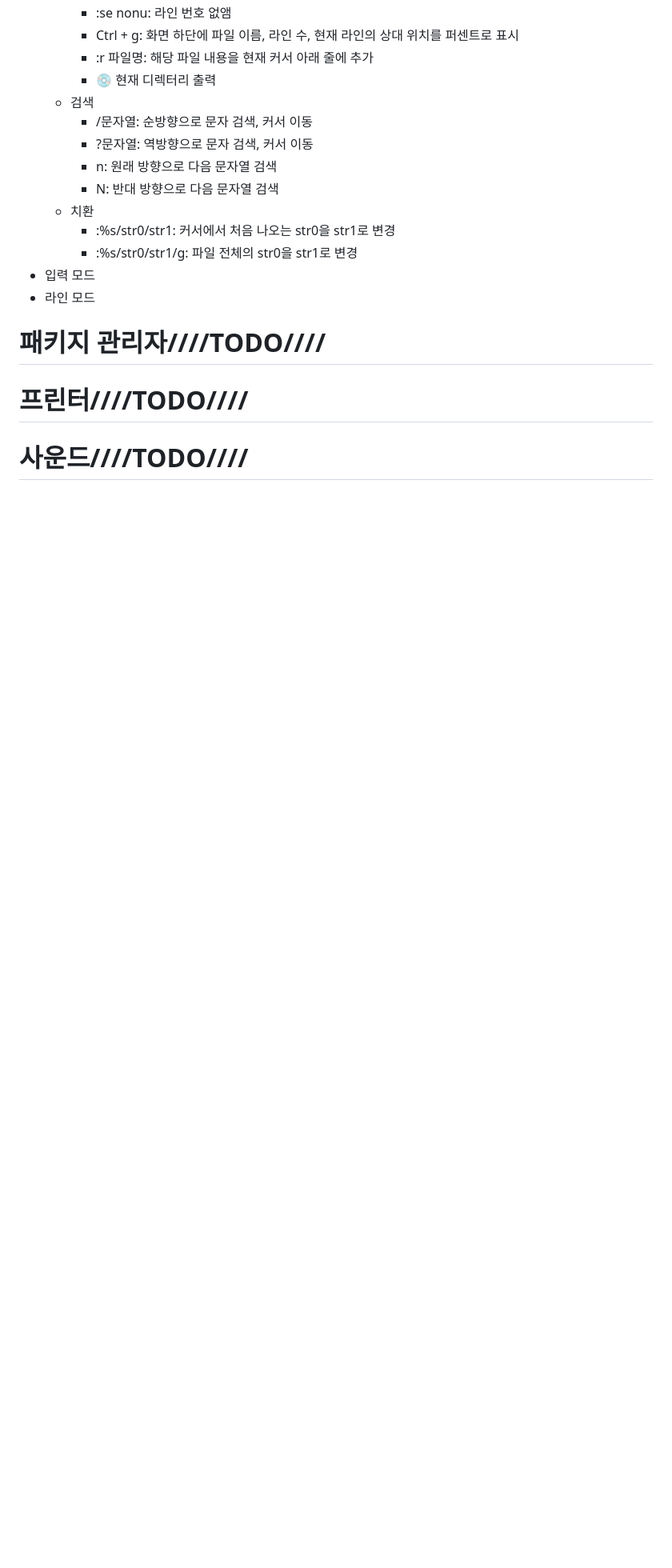
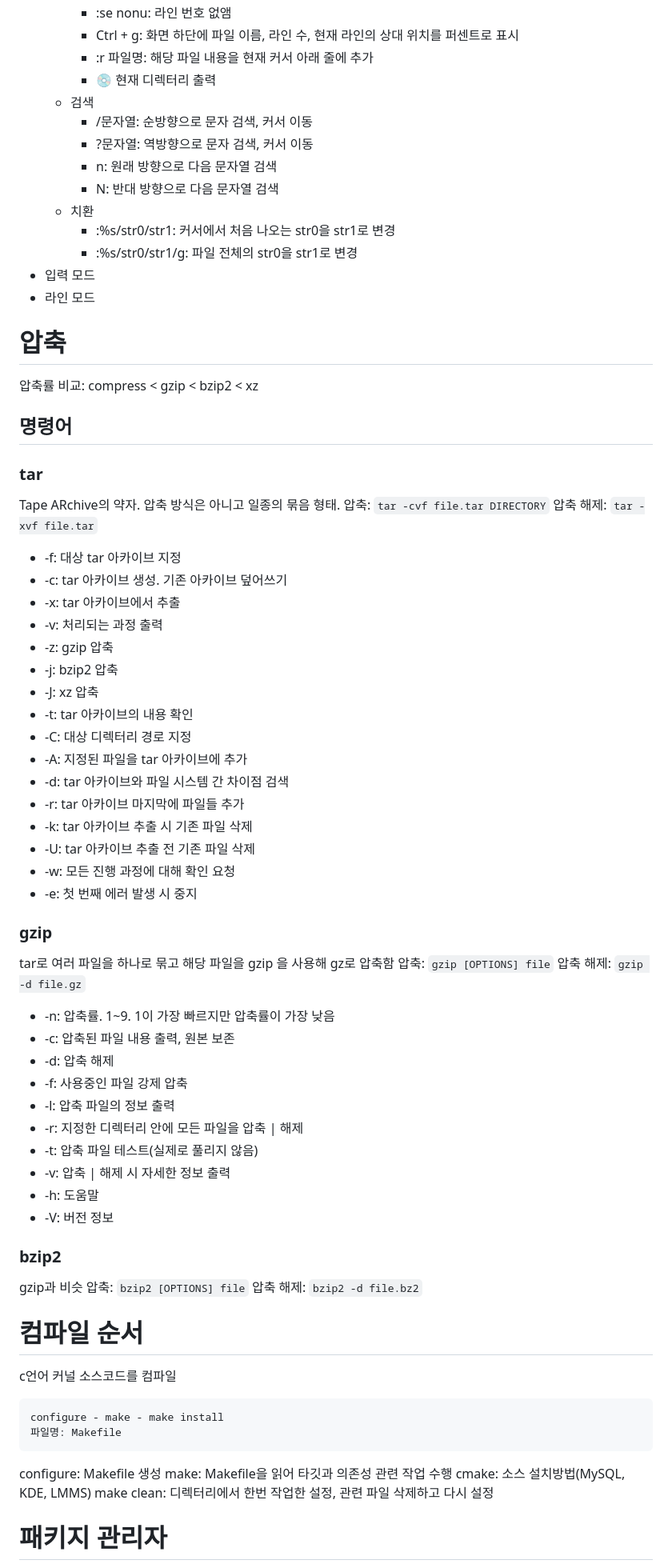
Before and after one commit to tjtjdnjswhd/TIL, a Markdown page: 리눅스/리눅스 일반.md, the part around the change printed below. Shown: that part at 80% size. Drawn GitHub-style; blank space fills up the shorter version.

````diff
--- a/리눅스/리눅스 일반.md
+++ b/리눅스/리눅스 일반.md
@@ -574,6 +602,58 @@ crontab 명령어로 주기적으로 반복되는 일을 설정할 수 있음
 		- :%s/str0/str1/g: 파일 전체의 str0을 str1로 변경
  - 입력 모드
  - 라인 모드
-# 패키지 관리자////TODO////
-# 프린터////TODO////
-# 사운드////TODO////
+# 압축
+압축률 비교: compress < gzip < bzip2 < xz
+## 명령어
+### tar
+Tape ARchive의 약자. 압축 방식은 아니고 일종의 묶음 형태.
+압축: `tar -cvf file.tar DIRECTORY`
+압축 해제: `tar -xvf file.tar`
+
+- -f: 대상 tar 아카이브 지정
+- -c: tar 아카이브 생성. 기존 아카이브 덮어쓰기
+- -x: tar 아카이브에서 추출
+- -v: 처리되는 과정 출력
+- -z: gzip 압축
+- -j: bzip2 압축
+- -J: xz 압축
+- -t: tar 아카이브의 내용 확인
+- -C: 대상 디렉터리 경로 지정
+- -A: 지정된 파일을 tar 아카이브에 추가
+- -d: tar 아카이브와 파일 시스템 간 차이점 검색
+- -r: tar 아카이브 마지막에 파일들 추가
+- -k: tar 아카이브 추출 시 기존 파일 삭제
+- -U: tar 아카이브 추출 전 기존 파일 삭제
+- -w: 모든 진행 과정에 대해 확인 요청
+- -e: 첫 번째 에러 발생 시 중지
+### gzip
+tar로 여러 파일을 하나로 묶고 해당 파일을 gzip 을 사용해 gz로 압축함
+압축: `gzip [OPTIONS] file`
+압축 해제: `gzip -d file.gz`
+
+- -n: 압축률. 1~9. 1이 가장 빠르지만 압축률이 가장 낮음
+- -c: 압축된 파일 내용 출력, 원본 보존
+- -d: 압축 해제
+- -f: 사용중인 파일 강제 압축
+- -l: 압축 파일의 정보 출력
+- -r: 지정한 디렉터리 안에 모든 파일을 압축 | 해제
+- -t: 압축 파일 테스트(실제로 풀리지 않음)
+- -v: 압축 | 해제 시 자세한 정보 출력
+- -h: 도움말
+- -V: 버전 정보
+### bzip2
+gzip과 비슷
+압축: `bzip2 [OPTIONS] file`
+압축 해제: `bzip2 -d file.bz2`
+# 컴파일 순서
+c언어 커널 소스코드를 컴파일
+```
+configure - make - make install
+파일명: Makefile
+```
+configure: Makefile 생성
+make: Makefile을 읽어 타깃과 의존성 관련 작업 수행
+cmake: 소스 설치방법(MySQL, KDE, LMMS)
+make clean: 디렉터리에서 한번 작업한 설정, 관련 파일 삭제하고 다시 설정
+# 패키지 관리자
+
````
Also changed, not shown: other parts of 리눅스/리눅스 일반.md (+81 -2 lines).
